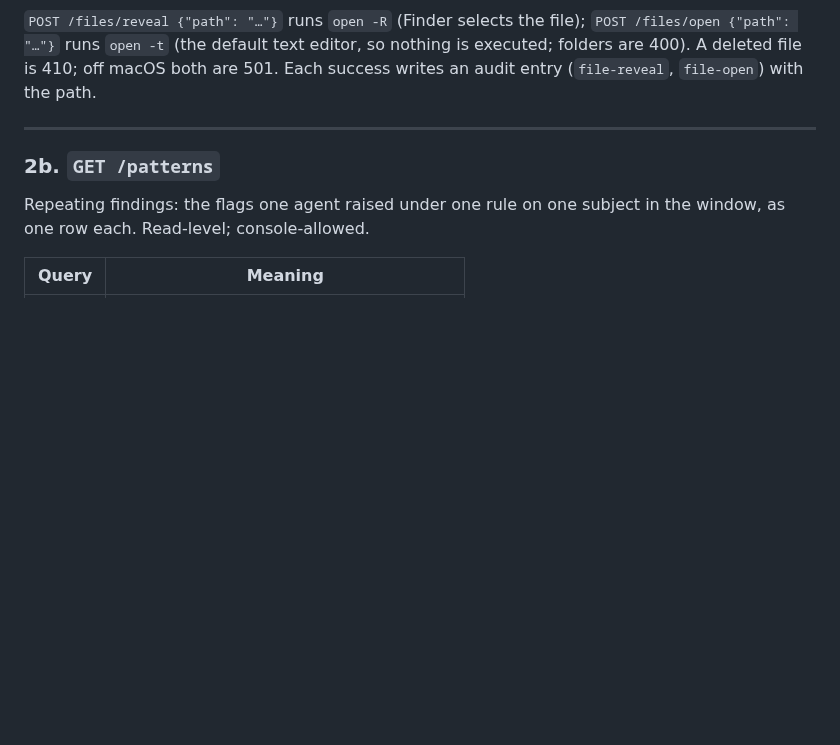
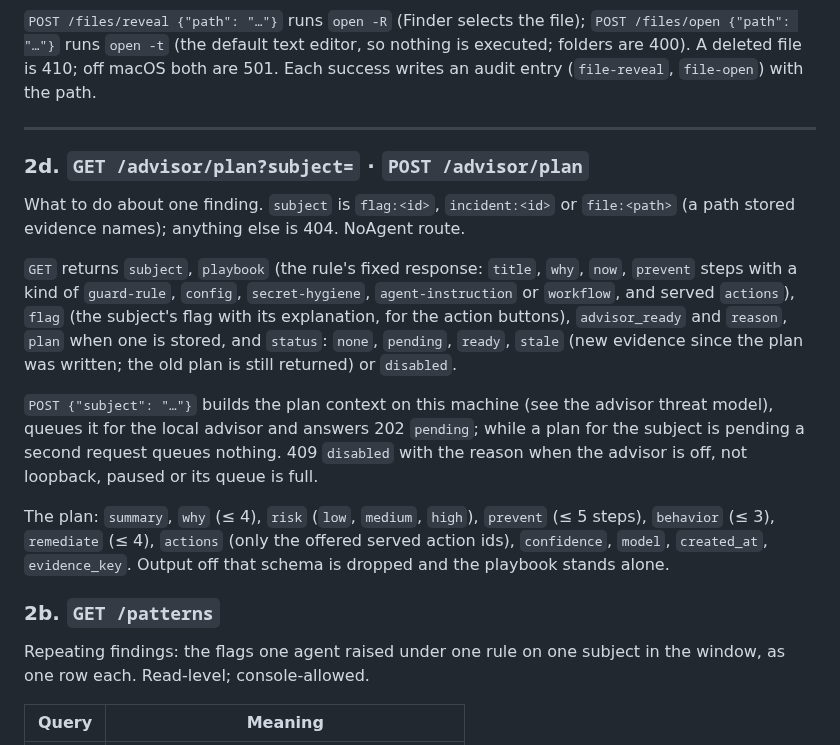
Before and after one commit to cavi-ai/secure-agent, a Markdown page: docs/API.md, the part around the change. Rendered like a GitHub page; blank space fills up the shorter version.

Commit message:
docs: advisor plans — API, what the model sees

```diff
--- a/docs/API.md
+++ b/docs/API.md
@@ -309,6 +309,16 @@ What the daemon knows about one evidence file, and two local actions on it. `pat
 `POST /files/reveal {"path": "…"}` runs `open -R` (Finder selects the file); `POST /files/open {"path": "…"}` runs `open -t` (the default text editor, so nothing is executed; folders are 400). A deleted file is 410; off macOS both are 501. Each success writes an audit entry (`file-reveal`, `file-open`) with the path.
 
 ---
+
+### 2d. `GET /advisor/plan?subject=` · `POST /advisor/plan`
+
+What to do about one finding. `subject` is `flag:<id>`, `incident:<id>` or `file:<path>` (a path stored evidence names); anything else is 404. NoAgent route.
+
+`GET` returns `subject`, `playbook` (the rule's fixed response: `title`, `why`, `now`, `prevent` steps with a kind of `guard-rule`, `config`, `secret-hygiene`, `agent-instruction` or `workflow`, and served `actions`), `flag` (the subject's flag with its explanation, for the action buttons), `advisor_ready` and `reason`, `plan` when one is stored, and `status`: `none`, `pending`, `ready`, `stale` (new evidence since the plan was written; the old plan is still returned) or `disabled`.
+
+`POST {"subject": "…"}` builds the plan context on this machine (see the advisor threat model), queues it for the local advisor and answers 202 `pending`; while a plan for the subject is pending a second request queues nothing. 409 `disabled` with the reason when the advisor is off, not loopback, paused or its queue is full.
+
+The plan: `summary`, `why` (≤ 4), `risk` (`low`, `medium`, `high`), `prevent` (≤ 5 steps), `behavior` (≤ 3), `remediate` (≤ 4), `actions` (only the offered served action ids), `confidence`, `model`, `created_at`, `evidence_key`. Output off that schema is dropped and the playbook stands alone.
 
 ### 2b. `GET /patterns`
 
```
Also changed, not shown: CHANGELOG.md (+3 -0 lines), docs/ADVISOR_THREAT_MODEL.md (+10 -0 lines).
